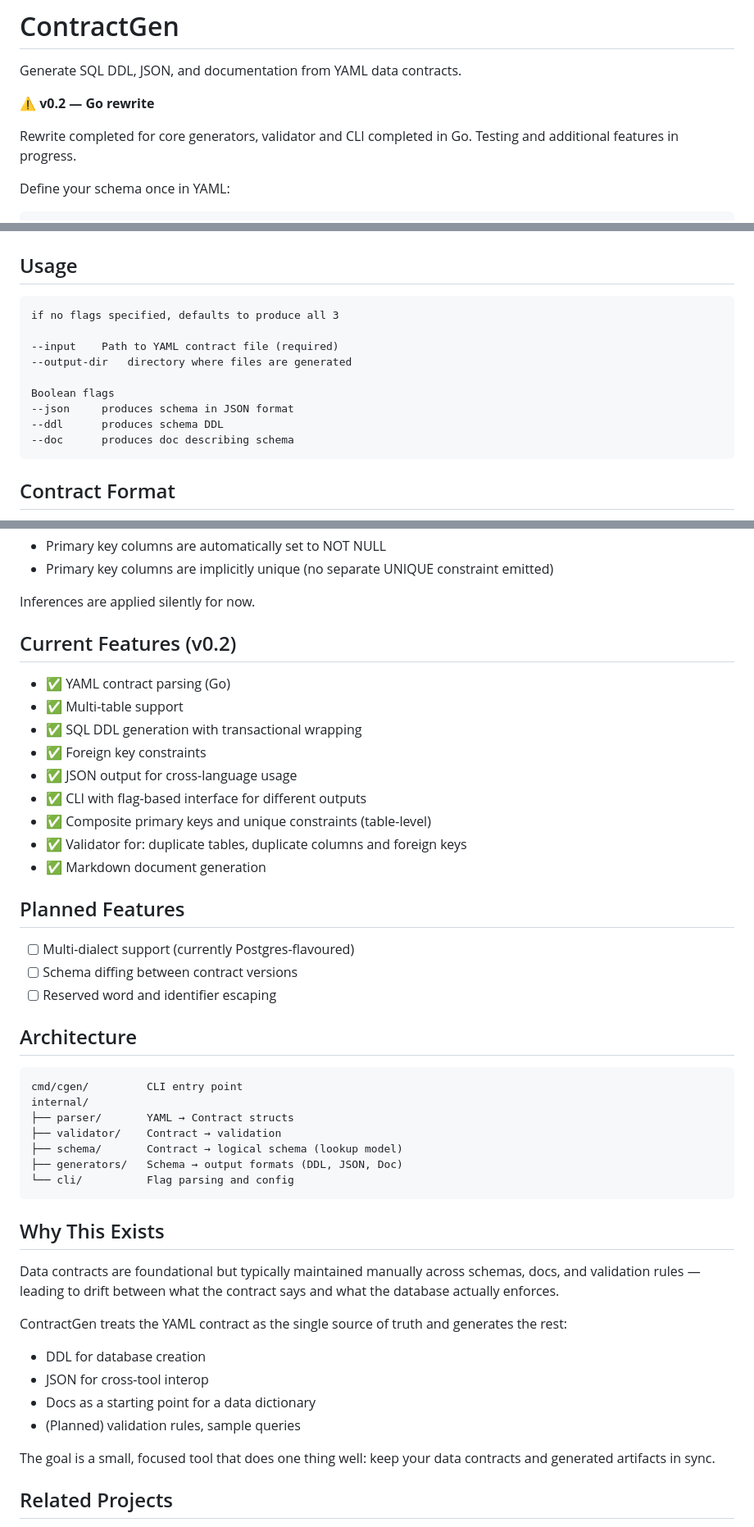
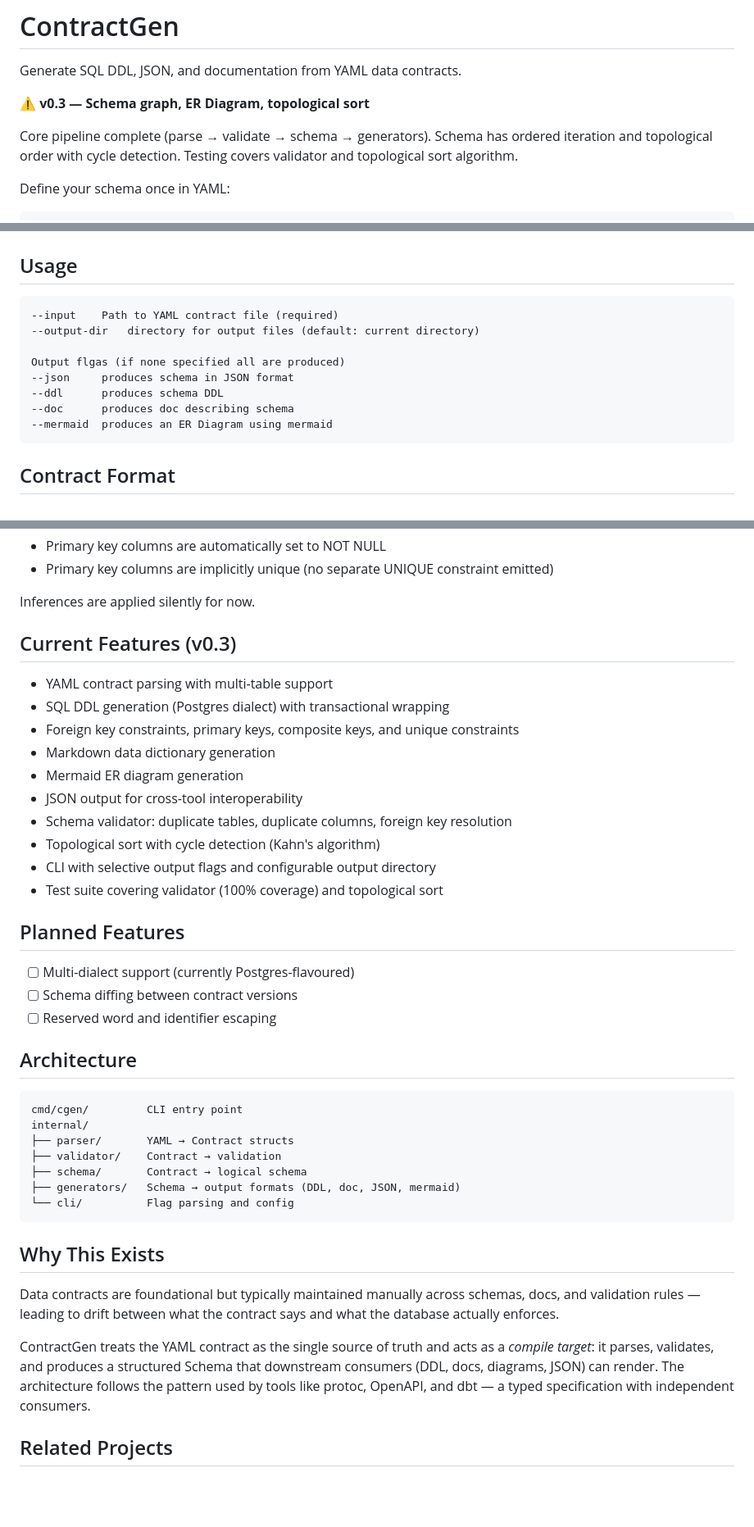
Before and after one commit to Obiuno/contractgen, a Markdown page: README.md, 3 parts joined by grey strips. Shown at 82% size. GitHub-like rendering; blank space fills up the shorter version.

Commit message:
docs: update README for v0.3

````diff
--- a/README.md
+++ b/README.md
@@ -2,10 +2,11 @@
 
 Generate SQL DDL, JSON, and documentation from YAML data contracts.
 
-⚠️ **v0.2 — Go rewrite**
+⚠️ **v0.3 — Schema graph, ER Diagram, topological sort**
 
-Rewrite completed for core generators, validator and CLI completed in Go.
-Testing and additional features in progress.
+Core pipeline complete (parse → validate → schema → generators).
+Schema has ordered iteration and topological order with cycle detection.
+Testing covers validator and topological sort algorithm.
 
 Define your schema once in YAML:
 
@@ -69,15 +70,14 @@ go run ./cmd/cgen --input contracts/example.yml
 ## Usage
 
 ```txt
-if no flags specified, defaults to produce all 3
+--input    Path to YAML contract file (required)
+--output-dir   directory for output files (default: current directory)
 
---input    Path to YAML contract file (required)
---output-dir   directory where files are generated
-
-Boolean flags
+Output flgas (if none specified all are produced)
 --json     produces schema in JSON format
 --ddl      produces schema DDL
 --doc      produces doc describing schema
+--mermaid  produces an ER Diagram using mermaid
 ```
 
 ## Contract Format
@@ -122,17 +122,18 @@ The tool applies a small set of inferences to keep contracts concise:
 
 Inferences are applied silently for now.
 
-## Current Features (v0.2)
+## Current Features (v0.3)
 
-- ✅ YAML contract parsing (Go)
-- ✅ Multi-table support
-- ✅ SQL DDL generation with transactional wrapping
-- ✅ Foreign key constraints
-- ✅ JSON output for cross-language usage
-- ✅ CLI with flag-based interface for different outputs
-- ✅ Composite primary keys and unique constraints (table-level)
-- ✅ Validator for: duplicate tables, duplicate columns and foreign keys
-- ✅ Markdown document generation
+- YAML contract parsing with multi-table support
+- SQL DDL generation (Postgres dialect) with transactional wrapping
+- Foreign key constraints, primary keys, composite keys, and unique constraints
+- Markdown data dictionary generation
+- Mermaid ER diagram generation
+- JSON output for cross-tool interoperability
+- Schema validator: duplicate tables, duplicate columns, foreign key resolution
+- Topological sort with cycle detection (Kahn's algorithm)
+- CLI with selective output flags and configurable output directory
+- Test suite covering validator (100% coverage) and topological sort
 
 ## Planned Features
 
@@ -147,23 +148,22 @@ cmd/cgen/         CLI entry point
 internal/
 ├── parser/       YAML → Contract structs
 ├── validator/    Contract → validation
-├── schema/       Contract → logical schema (lookup model)
-├── generators/   Schema → output formats (DDL, JSON, Doc)
+├── schema/       Contract → logical schema
+├── generators/   Schema → output formats (DDL, doc, JSON, mermaid)
 └── cli/          Flag parsing and config
 ```
 
 ## Why This Exists
 
-Data contracts are foundational but typically maintained manually across schemas, docs, and validation rules — leading to drift between what the contract says and what the database actually enforces.
+Data contracts are foundational but typically maintained manually across schemas,
+docs, and validation rules — leading to drift between what the contract says and
+what the database actually enforces.
 
-ContractGen treats the YAML contract as the single source of truth and generates the rest:
-
-- DDL for database creation
-- JSON for cross-tool interop
-- Docs as a starting point for a data dictionary
-- (Planned) validation rules, sample queries
-
-The goal is a small, focused tool that does one thing well: keep your data contracts and generated artifacts in sync.
+ContractGen treats the YAML contract as the single source of truth and acts as a
+*compile target*: it parses, validates, and produces a structured Schema that
+downstream consumers (DDL, docs, diagrams, JSON) can render. The architecture
+follows the pattern used by tools like protoc, OpenAPI, and dbt — a typed
+specification with independent consumers.
 
 ## Related Projects
 
````
